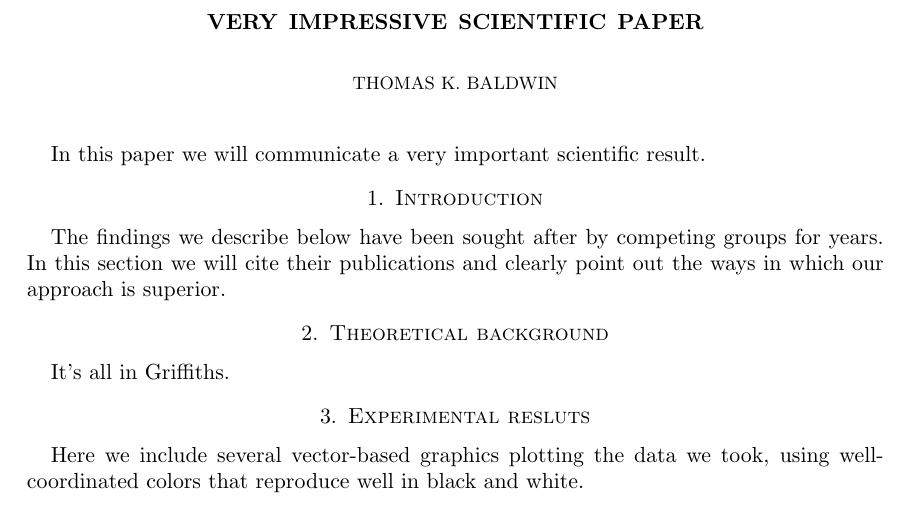
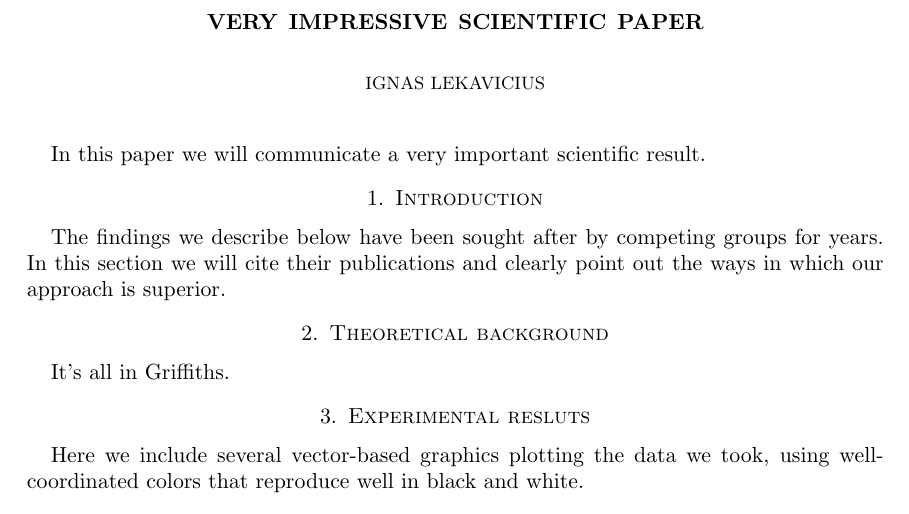
Before and after one commit to ilekavicius/Test, a LaTeX paper (important.tex): part of the page, cut so that both start at the same text. Compiled offline with pdfLaTeX.

Commit message:
3rd version
changed author

```diff
--- a/important.tex
+++ b/important.tex
@@ -5,7 +5,7 @@
 \usepackage{graphicx}
 
 \title{Very Impressive Scientific Paper}
-\author{Thomas K. Baldwin}
+\author{Ignas Lekavicius}
 \date{24 January 2012}
 
 \begin{document}
```
